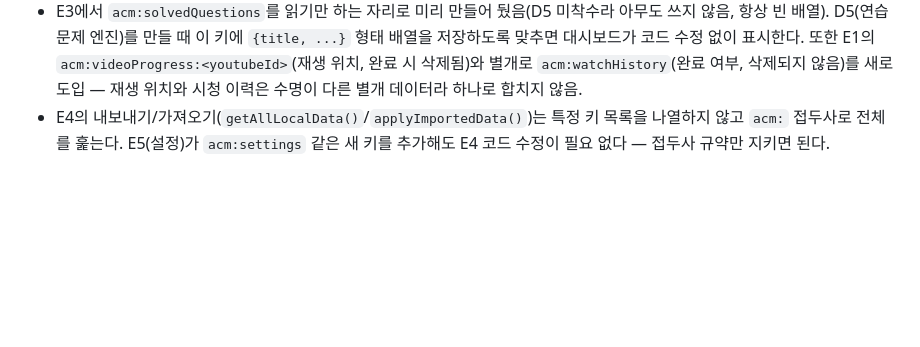
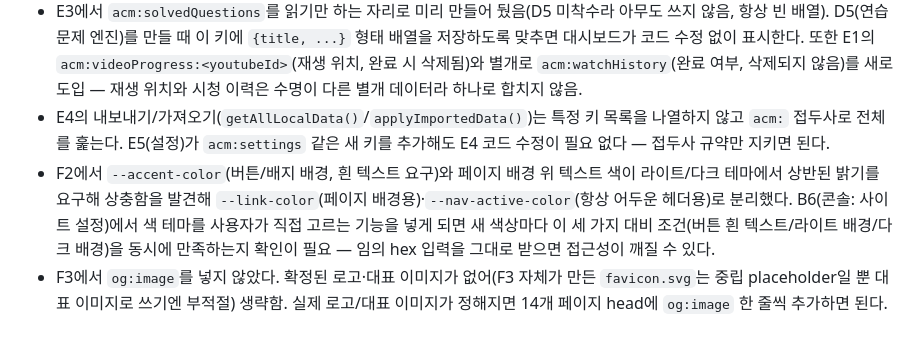
Before and after one commit to bonogyuyoung/ACM-website, a Markdown page: BACKLOG.md, the part around the change. Rendered like a GitHub page; blank space fills up the shorter version.

Commit message:
BACKLOG: 관찰 2건 추가 (F2 색 토큰 분리, F3 og:image 보류)
Co-Authored-By: Claude Sonnet 5 <noreply@anthropic.com>

```diff
--- a/BACKLOG.md
+++ b/BACKLOG.md
@@ -219,3 +219,5 @@
 - E2에서 북마크 타입을 `'item' | 'article' | 'lesson'`으로 미리 일반화해 두었음. `lesson`은 저장할 UI가 아직 없지만(D트랙 미착수), `resolveBookmarkLink()`가 `lesson.html?id=` 패턴을 이미 가정하고 있으므로 D4(lesson.html)를 만들 때 이 쿼리 파라미터 규약(다른 상세 페이지와 동일하게 `?id=`)을 따르면 코드 수정 없이 맞물린다.
 - E3에서 `acm:solvedQuestions`를 읽기만 하는 자리로 미리 만들어 뒀음(D5 미착수라 아무도 쓰지 않음, 항상 빈 배열). D5(연습문제 엔진)를 만들 때 이 키에 `{title, ...}` 형태 배열을 저장하도록 맞추면 대시보드가 코드 수정 없이 표시한다. 또한 E1의 `acm:videoProgress:<youtubeId>`(재생 위치, 완료 시 삭제됨)와 별개로 `acm:watchHistory`(완료 여부, 삭제되지 않음)를 새로 도입 — 재생 위치와 시청 이력은 수명이 다른 별개 데이터라 하나로 합치지 않음.
 - E4의 내보내기/가져오기(`getAllLocalData()`/`applyImportedData()`)는 특정 키 목록을 나열하지 않고 `acm:` 접두사로 전체를 훑는다. E5(설정)가 `acm:settings` 같은 새 키를 추가해도 E4 코드 수정이 필요 없다 — 접두사 규약만 지키면 된다.
+- F2에서 `--accent-color`(버튼/배지 배경, 흰 텍스트 요구)와 페이지 배경 위 텍스트 색이 라이트/다크 테마에서 상반된 밝기를 요구해 상충함을 발견해 `--link-color`(페이지 배경용)·`--nav-active-color`(항상 어두운 헤더용)로 분리했다. B6(콘솔: 사이트 설정)에서 색 테마를 사용자가 직접 고르는 기능을 넣게 되면 새 색상마다 이 세 가지 대비 조건(버튼 흰 텍스트/라이트 배경/다크 배경)을 동시에 만족하는지 확인이 필요 — 임의 hex 입력을 그대로 받으면 접근성이 깨질 수 있다.
+- F3에서 `og:image`를 넣지 않았다. 확정된 로고·대표 이미지가 없어(F3 자체가 만든 `favicon.svg`는 중립 placeholder일 뿐 대표 이미지로 쓰기엔 부적절) 생략함. 실제 로고/대표 이미지가 정해지면 14개 페이지 head에 `og:image` 한 줄씩 추가하면 된다.
```
